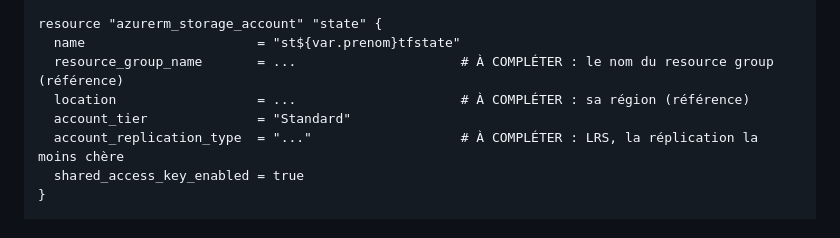
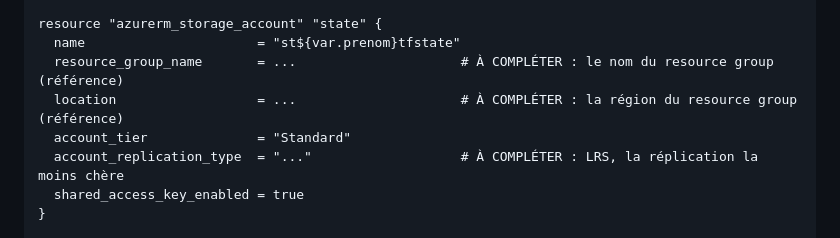
Before and after one commit to MDiakhate12/formation-azure-terraform, a Markdown page: jour2/tp1/README.md, the part around one of its changes. Rendered like a GitHub page.

```diff
--- a/jour2/tp1/README.md
+++ b/jour2/tp1/README.md
@@ -59,7 +59,7 @@ resource "azurerm_resource_group" "state" {
 resource "azurerm_storage_account" "state" {
   name                      = "st${var.prenom}tfstate"
   resource_group_name       = ...                     # À COMPLÉTER : le nom du resource group (référence)
-  location                  = ...                     # À COMPLÉTER : sa région (référence)
+  location                  = ...                     # À COMPLÉTER : la région du resource group (référence)
   account_tier              = "Standard"
   account_replication_type  = "..."                   # À COMPLÉTER : LRS, la réplication la moins chère
   shared_access_key_enabled = true
```
Also changed, not shown: other parts of jour2/tp1/README.md (+4 -4 lines), jour2/tp3/README.md (+1 -1 lines).
